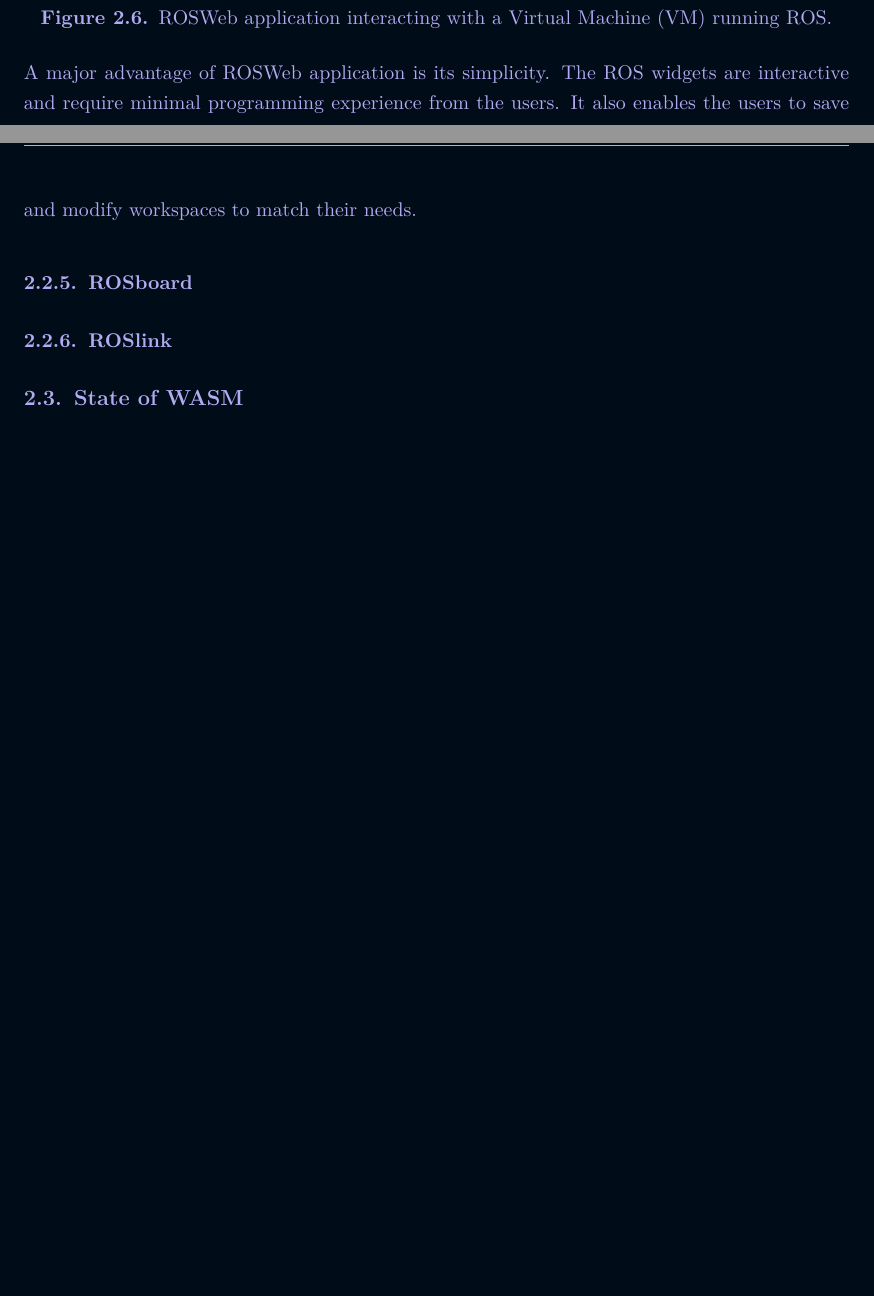
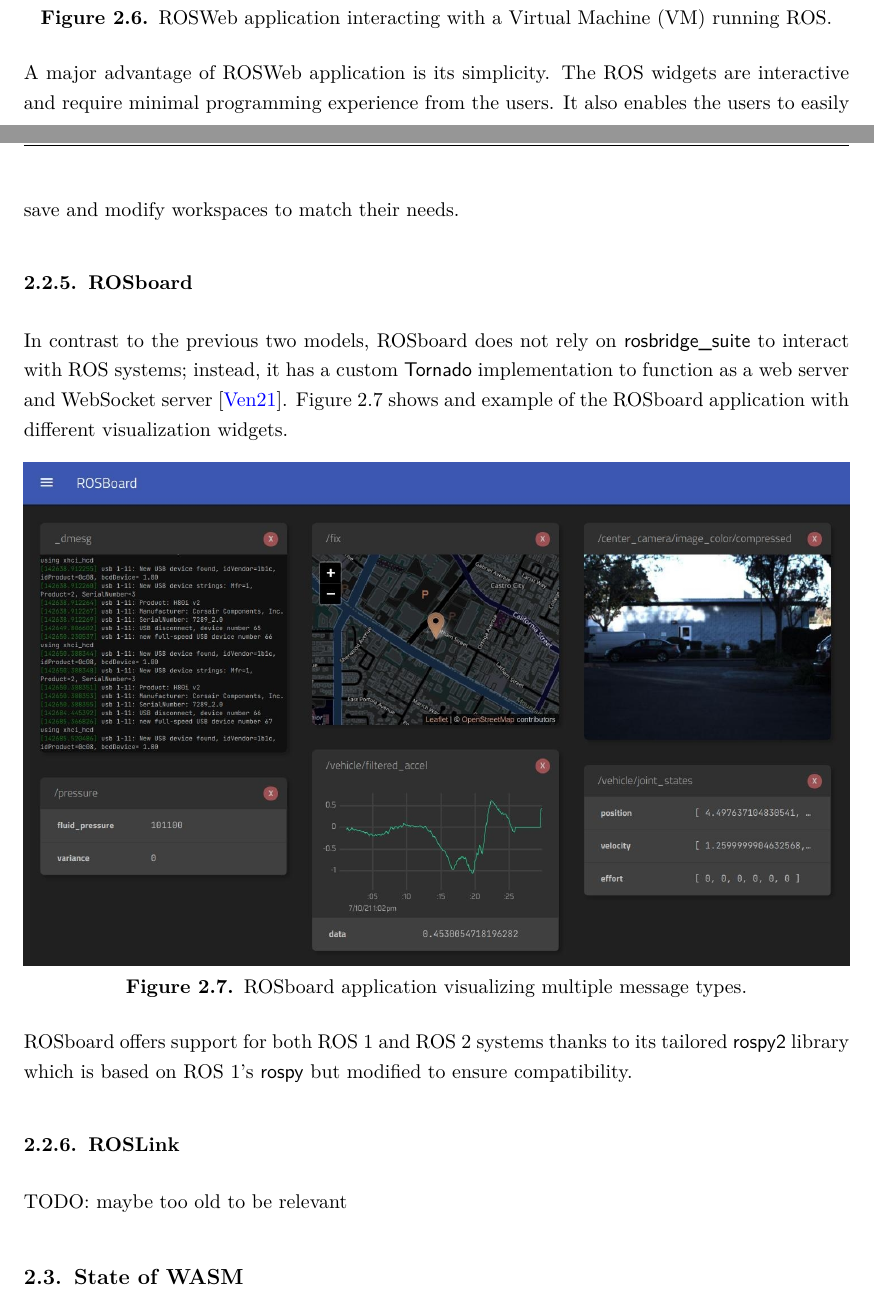
Before and after one commit to IsabelParedes/robosys-thesis, a LaTeX thesis (main.tex, which reads 02_chapters/100_Literature.tex, igm.sty): two parts of pages 14 and 15 of 37 before the commit and two parts of pages 14 and 15 of 38 after it, joined at a grey line, cut so that both start at the same text, the shorter picture padded with empty space. Compiled offline with pdfLaTeX.

Commit message:
Add rosboard snip

```diff
--- a/02_chapters/100_Literature.tex
+++ b/02_chapters/100_Literature.tex
@@ -114,11 +114,24 @@
             \label{fig:rosweb}
         \end{figure}
 
-        A major advantage of ROSWeb application is its simplicity. The \ac{ROS} widgets are interactive and require minimal programming experience from the users. It also enables the users to save and modify workspaces to match their needs.
+        A major advantage of ROSWeb application is its simplicity. The \ac{ROS} widgets are interactive and require minimal programming experience from the users. It also enables the users to easily save and modify workspaces to match their needs.
 
     \subsection{ROSboard}
 
-    \subsection{ROSlink}
+        In contrast to the previous two models, ROSboard does not rely on \textsf{rosbridge\_suite} to interact with \ac{ROS} systems; instead, it has a custom \textsf{Tornado} implementation to function as a web server and WebSocket server~\cite{rosboard}. Figure~\ref{fig:rosboard} shows and example of the ROSboard application with different visualization widgets.
+
+        \begin{figure}[htbp]
+            \centering
+            \includegraphics[width=\linewidth]{02_rosboard.jpg}
+            \caption{ROSboard application visualizing multiple message types.}
+            \label{fig:rosboard}
+        \end{figure}
+
+        ROSboard offers support for both \ac{ROS} 1 and \ac{ROS} 2 systems thanks to its tailored \textsf{rospy2} library which is based on \ac{ROS} 1's \textsf{rospy} but modified to ensure compatibility.
+
+    \subsection{ROSLink}
+
+    TODO: maybe too old to be relevant
 
 \section{State of WASM}
 
--- a/igm.sty
+++ b/igm.sty
@@ -17,10 +17,10 @@
 \RequirePackage[dvipsnames]{xcolor}
 
 % REMOVE for readability
-\definecolor{textColor}{HTML}{B2ABF2}
-\definecolor{bgColor}{HTML}{000C18}
-% \definecolor{textColor}{HTML}{000000}
-% \definecolor{bgColor}{HTML}{FFFFFF}
+% \definecolor{textColor}{HTML}{B2ABF2}
+% \definecolor{bgColor}{HTML}{000C18}
+\definecolor{textColor}{HTML}{000000}
+\definecolor{bgColor}{HTML}{FFFFFF}
 \definecolor{igmrBlue}{HTML}{00549F}
 \definecolor{igmrLightBlue}{HTML}{8EBAE5}
 \definecolor{qrColor}{HTML}{4CAAFC}
--- a/main.tex
+++ b/main.tex
@@ -104,7 +104,7 @@
 \studentno{415723}
 
 \type{Master Thesis}
-\title{Cross-Compiling ROS2 Humble to WebAssembly}
+\title{Cross-Compiling ROS2 Humble to WebAssembly for the Development of a Web Browser Supported Robotics Environment}
 \submissiondate{31 March 2023}
 \supervisor{Dipl.-Ing. Martin Mustermann}
 
```
Also changed, not shown: 04_refer/References.bib (+8 -0 lines), 03_images/02_rosboard.jpg (added).
